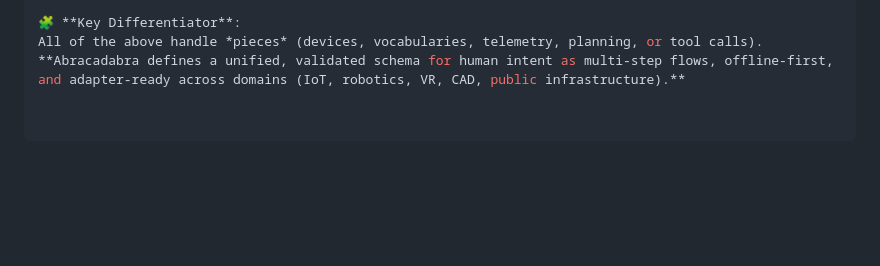
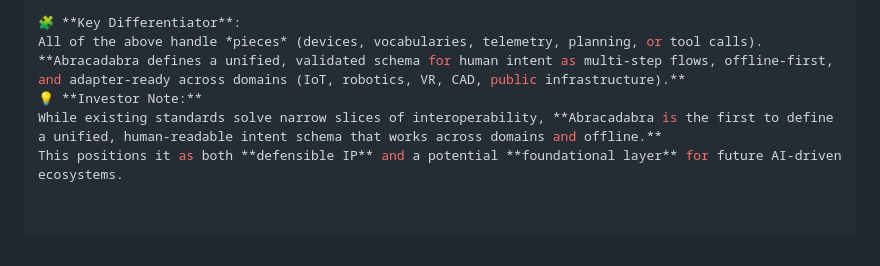
Before and after one commit to moshik48-cyber/abracadabra-spec, a Markdown page: README.md, the part around the change. Drawn GitHub-style; blank space fills up the shorter version.

```diff
--- a/README.md
+++ b/README.md
@@ -92,3 +92,6 @@ Abracadabra builds on a rich ecosystem of standards and frameworks. Here is how
 🧩 **Key Differentiator**:
 All of the above handle *pieces* (devices, vocabularies, telemetry, planning, or tool calls).
 **Abracadabra defines a unified, validated schema for human intent as multi-step flows, offline-first, and adapter-ready across domains (IoT, robotics, VR, CAD, public infrastructure).**
+💡 **Investor Note:**
+While existing standards solve narrow slices of interoperability, **Abracadabra is the first to define a unified, human-readable intent schema that works across domains and offline.**
+This positions it as both **defensible IP** and a potential **foundational layer** for future AI-driven ecosystems.
```
